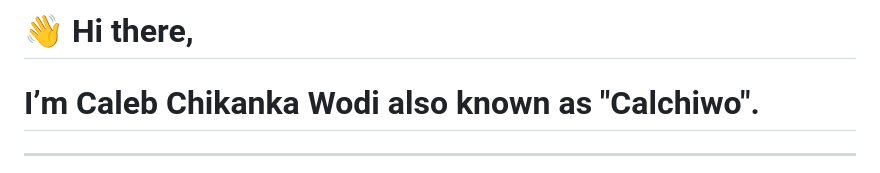
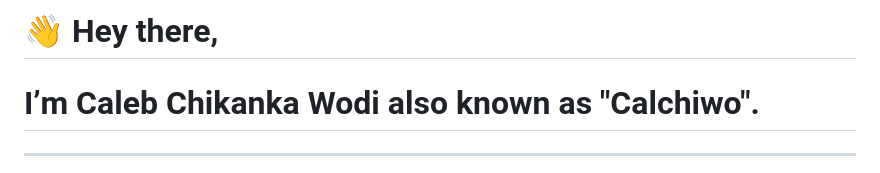
Before and after one commit to calchiwo/CalchiwoHub, a Markdown page: README.md, the part around the change. GitHub-like rendering.

Commit message:
Update README.md
Fox

```diff
--- a/README.md
+++ b/README.md
@@ -1,4 +1,5 @@
-# 👋 Hi there,
+# 👋 Hey there,
+
 # I’m Caleb Chikanka Wodi also known as "Calchiwo".
 
 ---
```
